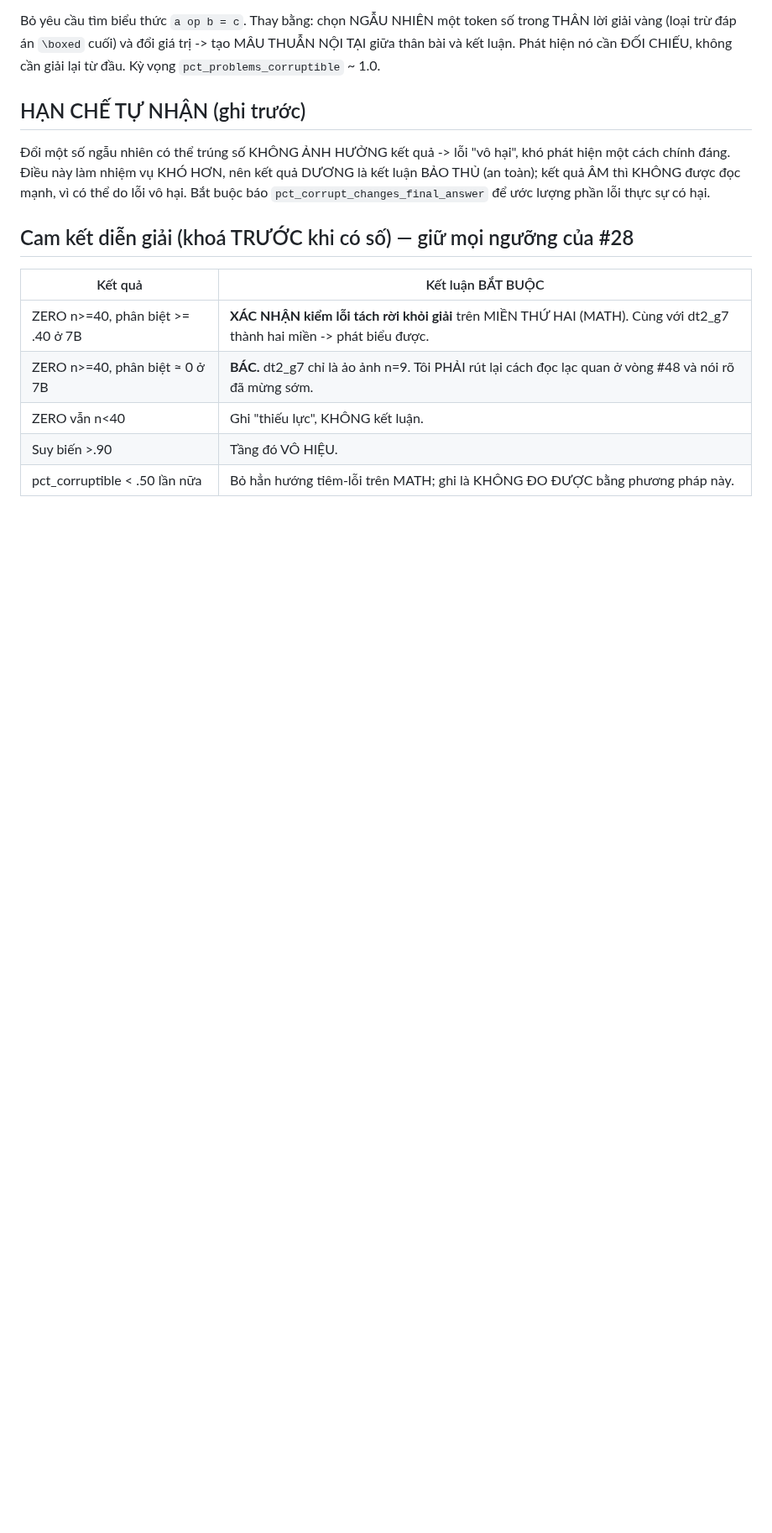
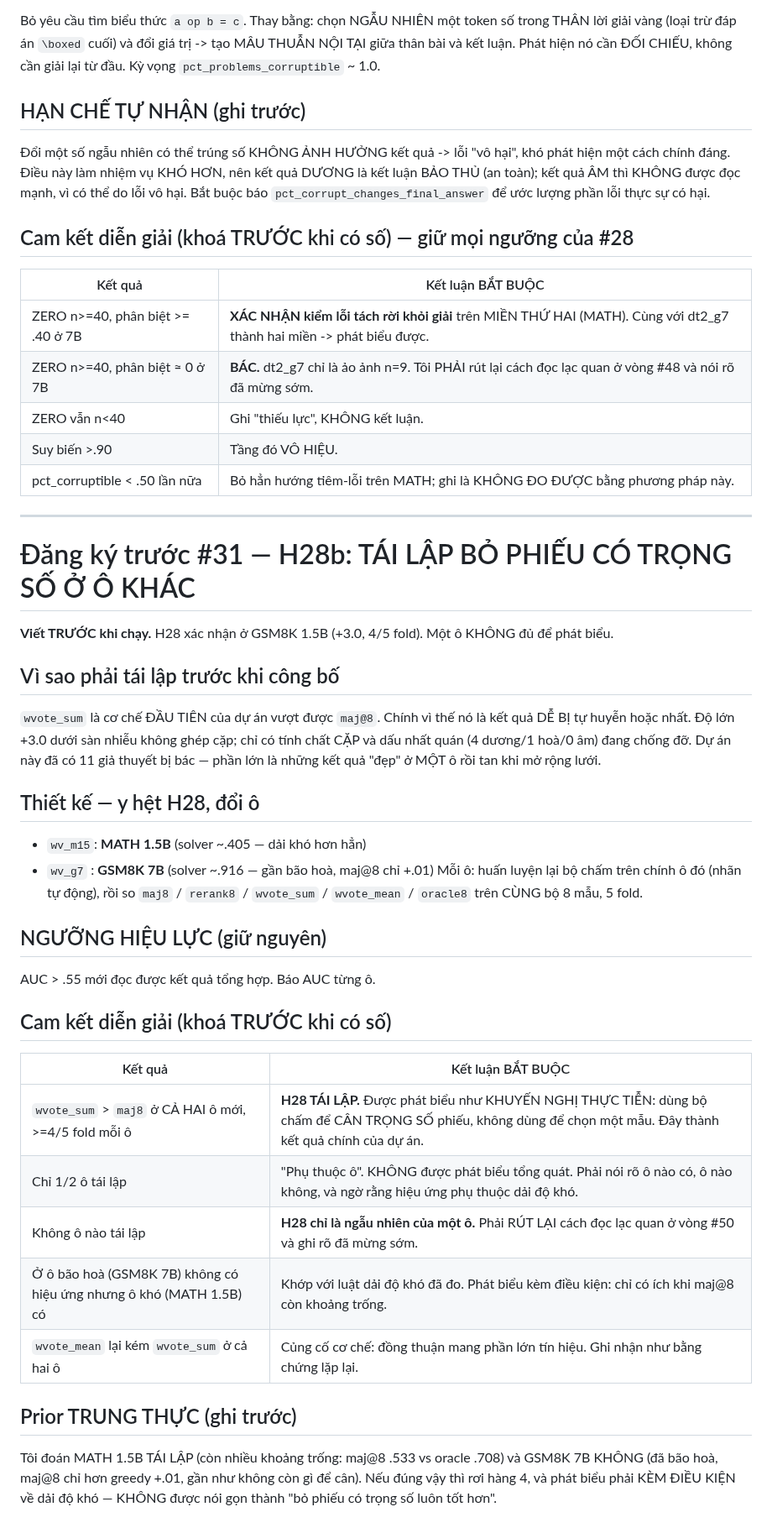
Before and after one commit to duongtrongnguyen123/multiagent-shapley-credit, a Markdown page: shapley/docs/PREREGISTRATION.md, the part around the change. Shown at 84% size. GitHub-like rendering; blank space fills up the shorter version.

Commit message:
pre-reg #31 (H28b): tai lap bo phieu co trong so tren MATH 1.5B va GSM8K 7B

```diff
--- a/shapley/docs/PREREGISTRATION.md
+++ b/shapley/docs/PREREGISTRATION.md
@@ -1086,3 +1086,38 @@ Bắt buộc báo `pct_corrupt_changes_final_answer` để ước lượng phầ
 | ZERO vẫn n<40 | Ghi "thiếu lực", KHÔNG kết luận. |
 | Suy biến >.90 | Tầng đó VÔ HIỆU. |
 | pct_corruptible < .50 lần nữa | Bỏ hẳn hướng tiêm-lỗi trên MATH; ghi là KHÔNG ĐO ĐƯỢC bằng phương pháp này. |
+
+---
+
+# Đăng ký trước #31 — H28b: TÁI LẬP BỎ PHIẾU CÓ TRỌNG SỐ Ở Ô KHÁC
+**Viết TRƯỚC khi chạy.** H28 xác nhận ở GSM8K 1.5B (+3.0, 4/5 fold). Một ô KHÔNG đủ để phát biểu.
+
+## Vì sao phải tái lập trước khi công bố
+`wvote_sum` là cơ chế ĐẦU TIÊN của dự án vượt được `maj@8`. Chính vì thế nó là kết quả DỄ BỊ
+tự huyễn hoặc nhất. Độ lớn +3.0 dưới sàn nhiễu không ghép cặp; chỉ có tính chất CẶP và dấu
+nhất quán (4 dương/1 hoà/0 âm) đang chống đỡ. Dự án này đã có 11 giả thuyết bị bác — phần lớn
+là những kết quả "đẹp" ở MỘT ô rồi tan khi mở rộng lưới.
+
+## Thiết kế — y hệt H28, đổi ô
+- `wv_m15`: **MATH 1.5B** (solver ~.405 — dải khó hơn hẳn)
+- `wv_g7` : **GSM8K 7B** (solver ~.916 — gần bão hoà, maj@8 chỉ +.01)
+Mỗi ô: huấn luyện lại bộ chấm trên chính ô đó (nhãn tự động), rồi so
+`maj8` / `rerank8` / `wvote_sum` / `wvote_mean` / `oracle8` trên CÙNG bộ 8 mẫu, 5 fold.
+
+## NGƯỠNG HIỆU LỰC (giữ nguyên)
+AUC > .55 mới đọc được kết quả tổng hợp. Báo AUC từng ô.
+
+## Cam kết diễn giải (khoá TRƯỚC khi có số)
+| Kết quả | Kết luận BẮT BUỘC |
+|---|---|
+| `wvote_sum` > `maj8` ở CẢ HAI ô mới, >=4/5 fold mỗi ô | **H28 TÁI LẬP.** Được phát biểu như KHUYẾN NGHỊ THỰC TIỄN: dùng bộ chấm để CÂN TRỌNG SỐ phiếu, không dùng để chọn một mẫu. Đây thành kết quả chính của dự án. |
+| Chỉ 1/2 ô tái lập | "Phụ thuộc ô". KHÔNG được phát biểu tổng quát. Phải nói rõ ô nào có, ô nào không, và ngờ rằng hiệu ứng phụ thuộc dải độ khó. |
+| Không ô nào tái lập | **H28 chỉ là ngẫu nhiên của một ô.** Phải RÚT LẠI cách đọc lạc quan ở vòng #50 và ghi rõ đã mừng sớm. |
+| Ở ô bão hoà (GSM8K 7B) không có hiệu ứng nhưng ô khó (MATH 1.5B) có | Khớp với luật dải độ khó đã đo. Phát biểu kèm điều kiện: chỉ có ích khi maj@8 còn khoảng trống. |
+| `wvote_mean` lại kém `wvote_sum` ở cả hai ô | Củng cố cơ chế: đồng thuận mang phần lớn tín hiệu. Ghi nhận như bằng chứng lặp lại. |
+
+## Prior TRUNG THỰC (ghi trước)
+Tôi đoán MATH 1.5B TÁI LẬP (còn nhiều khoảng trống: maj@8 .533 vs oracle .708) và
+GSM8K 7B KHÔNG (đã bão hoà, maj@8 chỉ hơn greedy +.01, gần như không còn gì để cân).
+Nếu đúng vậy thì rơi hàng 4, và phát biểu phải KÈM ĐIỀU KIỆN về dải độ khó — KHÔNG được
+nói gọn thành "bỏ phiếu có trọng số luôn tốt hơn".
```
